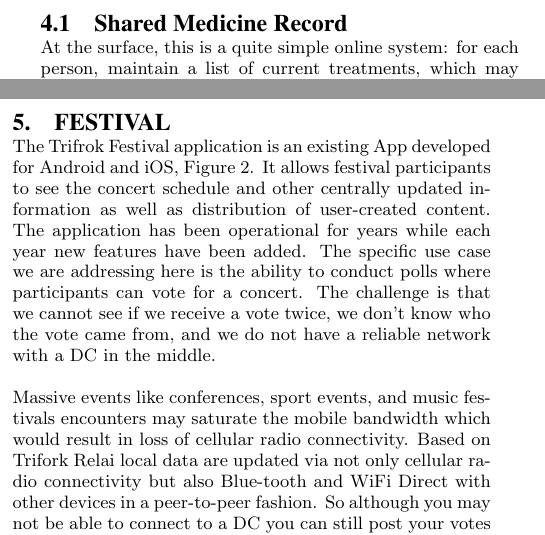
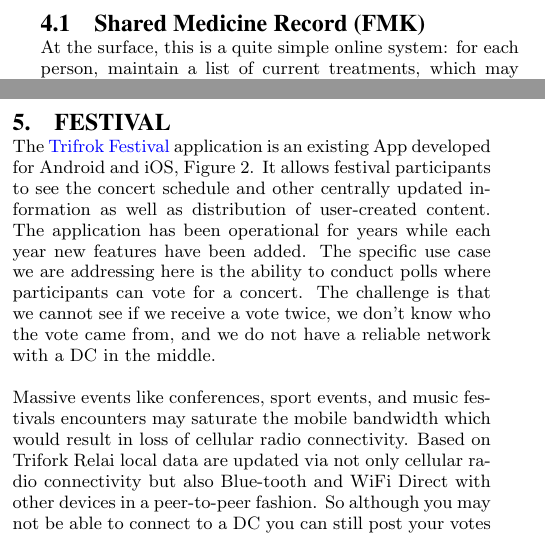
Before and after one commit to SyncFree/WP1, a LaTeX paper (D1.2/D1_2.tex, which reads D1.2/festival.tex, D1.2/sharedMedicineRecord.tex): two parts of the columns of pages 8 and 9 of 13, joined at a grey line, cut so that both start at the same text. Compiled offline with pdfLaTeX.

Commit message:
Add some links

```diff
--- a/D1.2/festival.tex
+++ b/D1.2/festival.tex
@@ -1,5 +1,5 @@
 \section{Festival}
-The Trifrok Festival application is an existing App developed for Android and iOS, Figure \ref{fig:relai_layout}. It allows festival participants to see the concert schedule and other centrally updated information as well as distribution of user-created content. The application has been operational for years while each year new features have been added. The specific use case we are addressing here is the ability to conduct polls where participants can vote for a concert. The challenge is that we cannot see if we receive a vote twice, we don't know who the vote came from, and we do not have a reliable network with a \gls{dc} in the middle.
+The \href{https://www.trifork.com/news/roskilde-festival}{Trifrok Festival} application is an existing App developed for Android and iOS, Figure \ref{fig:relai_layout}. It allows festival participants to see the concert schedule and other centrally updated information as well as distribution of user-created content. The application has been operational for years while each year new features have been added. The specific use case we are addressing here is the ability to conduct polls where participants can vote for a concert. The challenge is that we cannot see if we receive a vote twice, we don't know who the vote came from, and we do not have a reliable network with a \gls{dc} in the middle.
 \begin{figure*}[!ht]
 	\centering
 	\includegraphics[width=1\textwidth]{figures/TriforkRelai.png}
--- a/D1.2/sharedMedicineRecord.tex
+++ b/D1.2/sharedMedicineRecord.tex
@@ -1,4 +1,4 @@
-\subsection{Shared Medicine Record}
+\subsection{Shared Medicine Record (FMK)}
 At the surface, this is a quite simple online system: for each person, maintain a list of current treatments, which may involve one or more prescriptions, and additionally a set of events that has occurred for the given treatment.
 
 Not all treatments require prescriptions, i.e. the doctor can tell you to drink water, or take calcium tablets which you can get without a prescription, but he may make a prescription on these too. Everything prescribed will be in the system. Events are things that have happen in the real world, such as a drug being administered to a patient by a nurse, or a drug being handed out at a pharmacy.
```
Also changed, not shown: D1.2/sharedMedicineRecord.tex (4 more changed lines).
